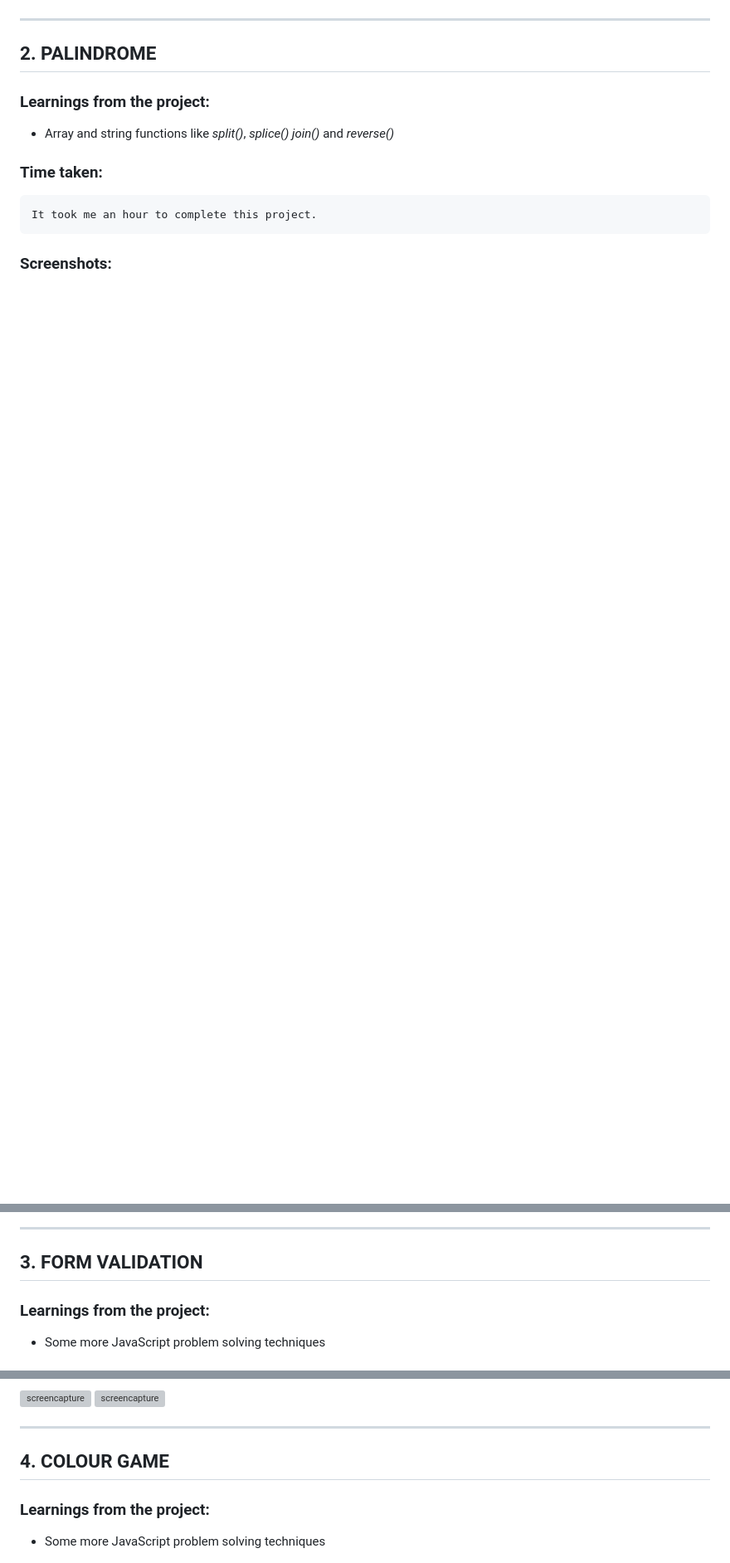
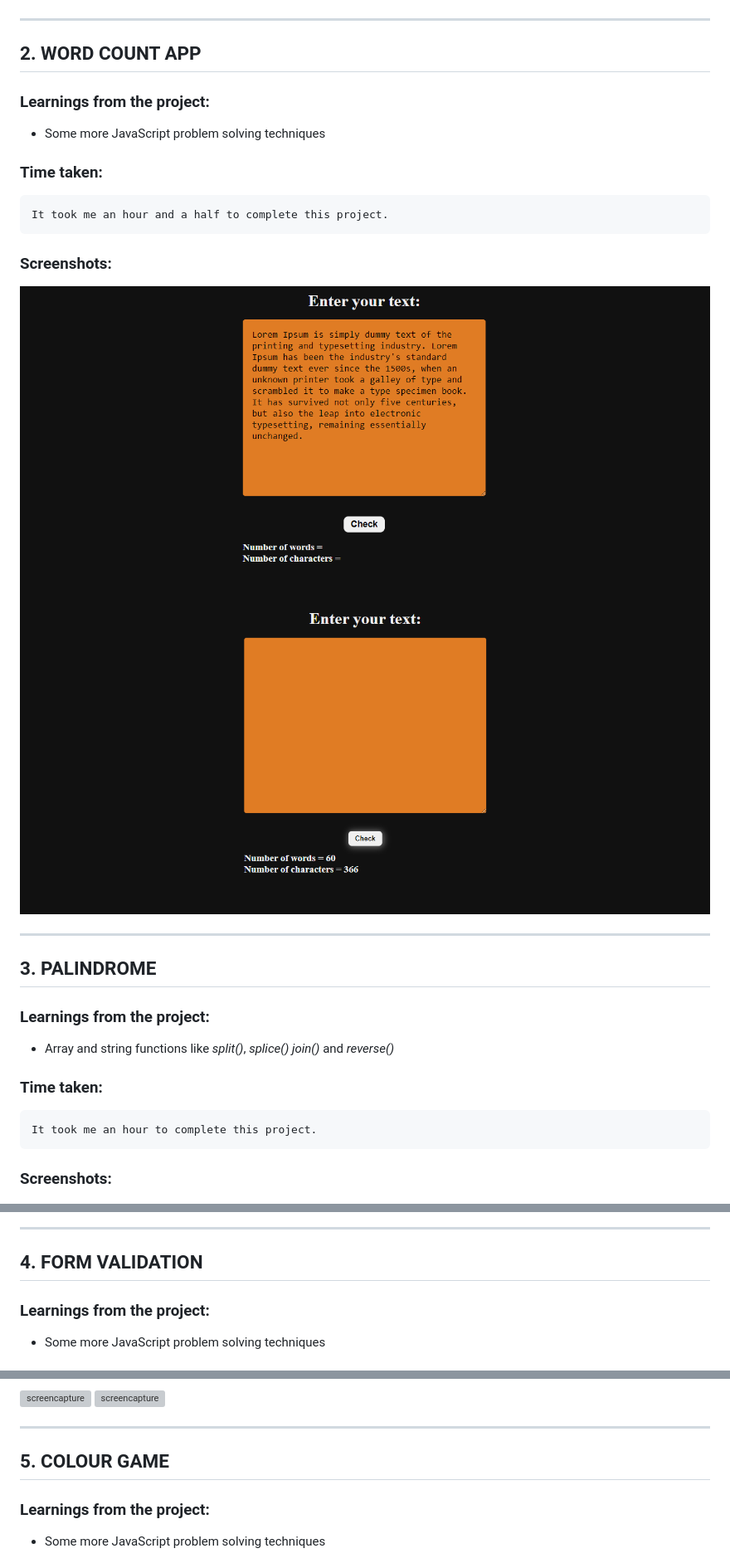
Before and after one commit to pmat101/more-JavaScript-projects, a Markdown page: readme.md, 3 parts joined by grey strips. Shown: that part at 83% size. Drawn GitHub-style; pictures changed too: images/wordcount2.png (added), images/wordcount3.png (added); blank space fills up the shorter version; grey boxes are pictures that could not be loaded.

Commit message:
WordCount app link added to homepage and screenshots added to ReadMe

```diff
--- a/readme.md
+++ b/readme.md
@@ -17,7 +17,24 @@
 
 ---
 
-## 2. PALINDROME
+## 2. WORD COUNT APP
+
+### Learnings from the project:
+
+- Some more JavaScript problem solving techniques
+
+### Time taken:
+
+    It took me an hour and a half to complete this project.
+
+### Screenshots:
+
+![screencapture](./images/wordcount2.png)
+![screencapture](./images/wordcount3.png)
+
+---
+
+## 3. PALINDROME
 
 ### Learnings from the project:
 
@@ -34,7 +51,7 @@
 
 ---
 
-## 3. FORM VALIDATION
+## 4. FORM VALIDATION
 
 ### Learnings from the project:
 
@@ -51,7 +68,7 @@
 
 ---
 
-## 4. COLOUR GAME
+## 5. COLOUR GAME
 
 ### Learnings from the project:
 
```
Also changed, not shown: other parts of readme.md (+7 -7 lines), 1 other file.
